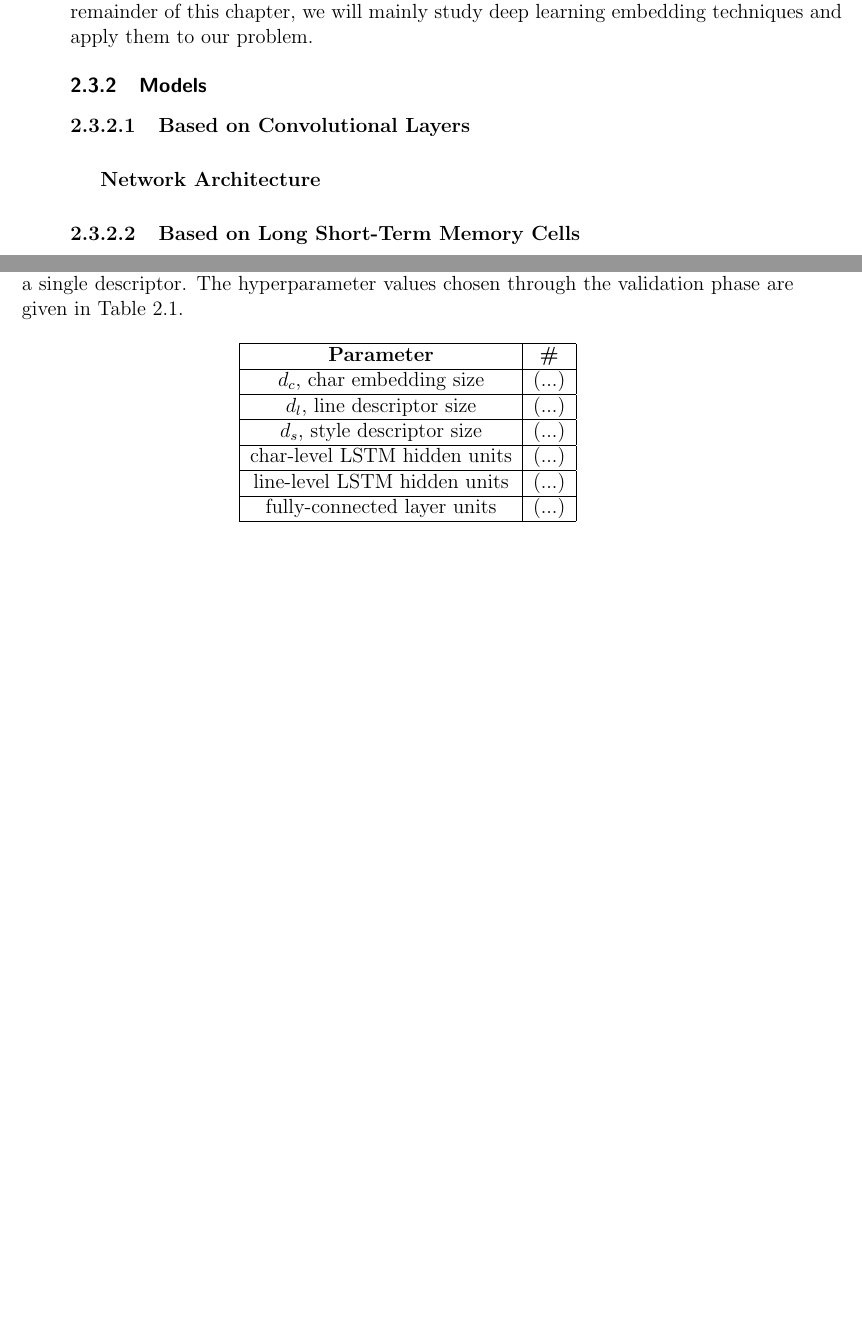
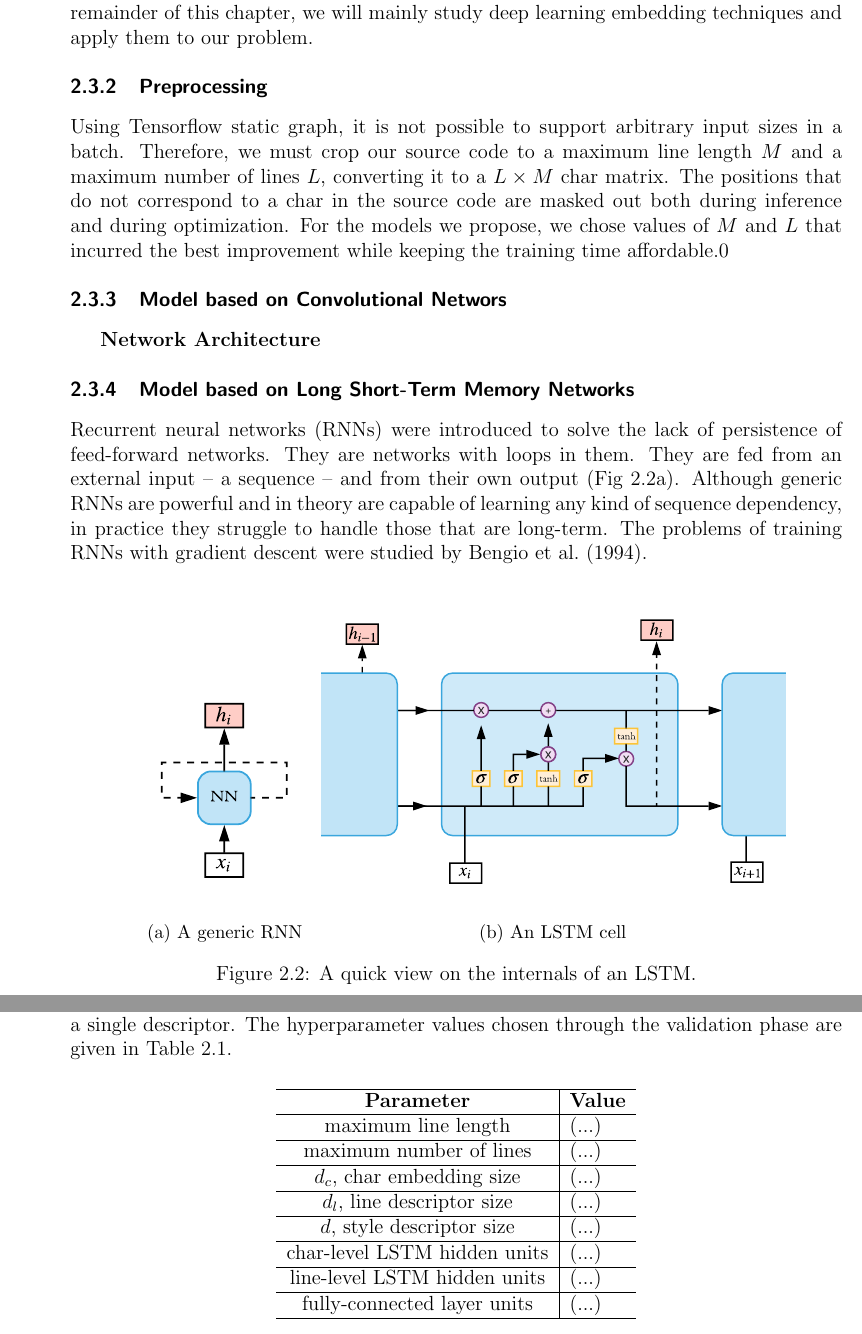
Before and after one commit to rsalesc/tcc-overleaf, a LaTeX thesis (main.tex, which reads src/biblio.bib, src/chapters/methodology.tex): two parts of pages 27 and 28 of 39 before the commit and two parts of pages 27 and 29 of 39 after it, joined at a grey line, cut so that both start at the same text, the shorter picture padded with empty space. Compiled offline with pdfLaTeX.

Commit message:
Add LSTM section

```diff
--- a/src/biblio.bib
+++ b/src/biblio.bib
@@ -374,0 +382 @@ title = {Using Classification Techniques to Determine Source Code Authorship}
+	number = {2},
--- a/src/chapters/methodology.tex
+++ b/src/chapters/methodology.tex
@@ -45,11 +45,26 @@ A Coding Style Descriptor (hereon referred simply as \textit{style descriptor})
 
 Deep feed-forward networks are a natural approach to representation learning. In the remainder of this chapter, we will mainly study deep learning embedding techniques and apply them to our problem.
 
-\subsection{Models}\label{sec:models}
-\subsubsection{Based on Convolutional Layers}
+\subsection{Preprocessing}\label{sec:preprocessing}
+
+Using Tensorflow static graph, it is not possible to support arbitrary input sizes in a batch. Therefore, we must crop our source code to a maximum line length $M$ and a maximum number of lines $L$, converting it to a $L \times M$ char matrix. The positions that do not correspond to a char in the source code are masked out both during inference and during optimization. For the models we propose, we chose values of $M$ and $L$ that incurred the best improvement while keeping the training time affordable.0
+
+\subsection{Model based on Convolutional Networs}
+
 \subparagraph*{Network Architecture}
 
+\subsection{Model based on Long Short-Term Memory Networks}
 
-\subsubsection{Based on Long Short-Term Memory Cells}
+Recurrent neural networks (RNNs) were introduced to solve the lack of persistence of feed-forward networks. They are networks with loops in them. They are fed from an external input -- a sequence -- and from their own output (Fig \ref{fig:rnn:generic}). Although generic RNNs are powerful and in theory are capable of learning any kind of sequence dependency, in practice they struggle to handle those that are long-term. The problems of training RNNs with gradient descent were studied by \citeonline{rnn_sgd}.
 
-\subparagraph*{Preprocessing}
+\begin{figure}[ht]
+	\centering
+	\begin{subfigure}[t]{0.25\textwidth}
+		\includegraphics[width=\linewidth]{imgs/rnn.pdf}
+		\subcaption{A generic RNN}\label{fig:rnn:generic}
+	\end{subfigure}%
+	\begin{subfigure}[t]{0.60\textwidth}
+		\includegraphics[width=\linewidth]{imgs/lstm_cell.pdf}
+		\subcaption{An LSTM cell}\label{fig:rnn:lstm}
+	\end{subfigure}%
+	\caption{A quick view on the internals of an LSTM.}
@@ -90,14 +107,17 @@ The line descriptors generated by the line descriptor module are stacked back in
 
 We believe this architecture encourages the network to learn in a divide-and-conquer manner, by learning the individual features of each line and how to combine them into a single descriptor. The hyperparameter values chosen through the validation phase are given in Table \ref{tab:lstm_hyper}.
 
+% TODO: regenerate this table
 \begin{table}[htbp]
 	\centering
-	\begin{tabular}{|c|l|}
+	\begin{tabular}{c|l}
 		\hline
-		\textbf{Parameter}           & \multicolumn{1}{c|}{\textbf{\#}} \\ \hline
+		\textbf{Parameter}           & \multicolumn{1}{c}{\textbf{Value}} \\ \hline
+		maximum line length   & (...)                            \\ \hline
+		maximum number of lines   & (...)                            \\ \hline
 		$d_c$, char embedding size   & (...)                            \\ \hline
 		$d_l$, line descriptor size  & (...)                            \\ \hline
-		$d_s$, style descriptor size & (...)                            \\ \hline
+		$d$, style descriptor size & (...)                            \\ \hline
 		char-level LSTM hidden units & (...)                            \\ \hline
 		line-level LSTM hidden units & (...)                            \\ \hline
 		fully-connected layer units  & (...)                            \\ \hline
```
Also changed, not shown: imgs/lstm_cell.pdf (added), imgs/lstm_cell.svg (added), imgs/rnn.pdf (added), imgs/rnn.svg (added), main.pdf, src/biblio.bib (18 more changed lines), src/chapters/methodology.tex (22 more changed lines).
